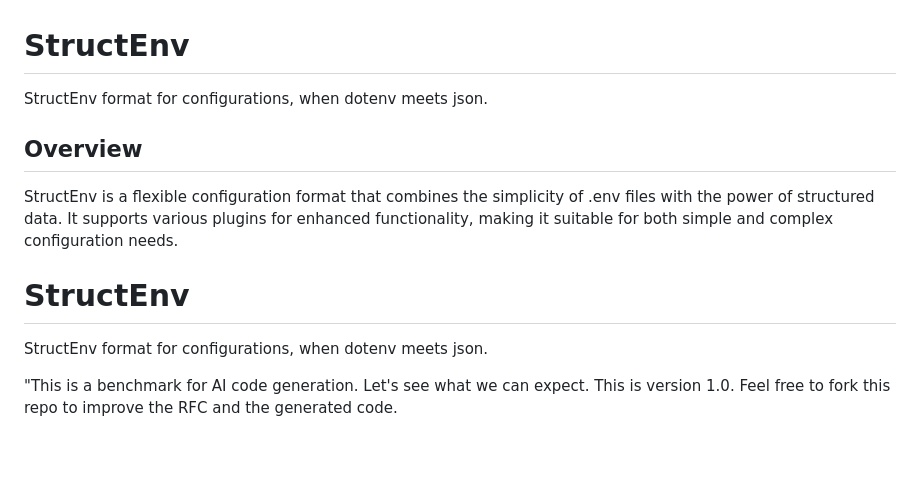
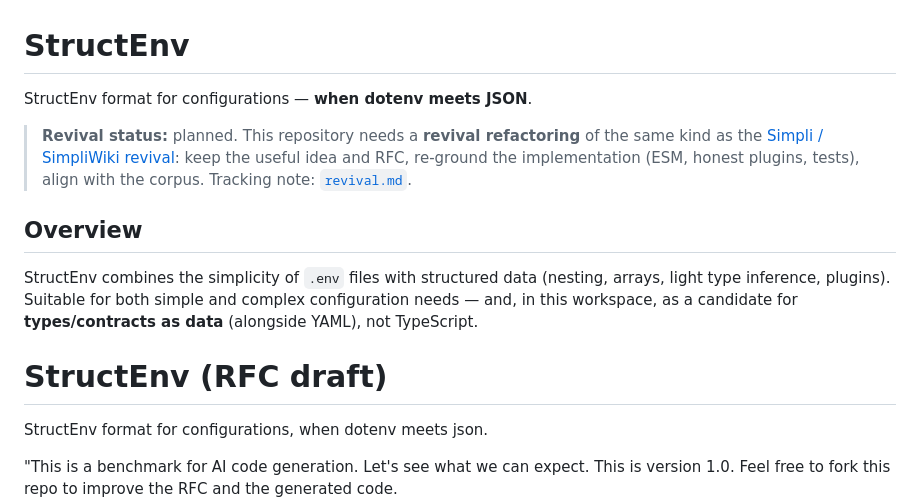
Before and after one commit to JeanHuguesRobert/StructEnv, a Markdown page: README.md, the part around the change. Rendered like a GitHub page; blank space fills up the shorter version.

```diff
--- a/README.md
+++ b/README.md
@@ -1,10 +1,14 @@
 # StructEnv
-StructEnv format for configurations, when dotenv meets json.
+
+StructEnv format for configurations — **when dotenv meets JSON**.
+
+> **Revival status:** planned. This repository needs a **revival refactoring** of the same kind as the [Simpli / SimpliWiki revival](https://github.com/JeanHuguesRobert/simpli/issues/1): keep the useful idea and RFC, re-ground the implementation (ESM, honest plugins, tests), align with the corpus. Tracking note: [`revival.md`](./revival.md).
 
 ## Overview
-StructEnv is a flexible configuration format that combines the simplicity of .env files with the power of structured data. It supports various plugins for enhanced functionality, making it suitable for both simple and complex configuration needs.
-
-# StructEnv
+
+StructEnv combines the simplicity of `.env` files with structured data (nesting, arrays, light type inference, plugins). Suitable for both simple and complex configuration needs — and, in this workspace, as a candidate for **types/contracts as data** (alongside YAML), not TypeScript.
+
+# StructEnv (RFC draft)
 StructEnv format for configurations, when dotenv meets json.
 
 "This is a benchmark for AI code generation. Let's see what we
```
Also changed, not shown: revival.md (added, +103 -0 lines).
